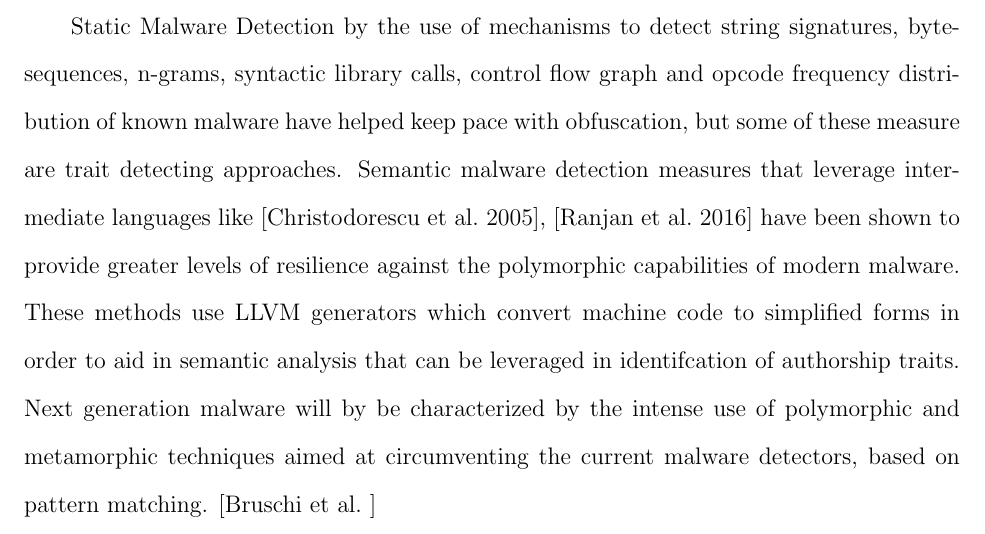
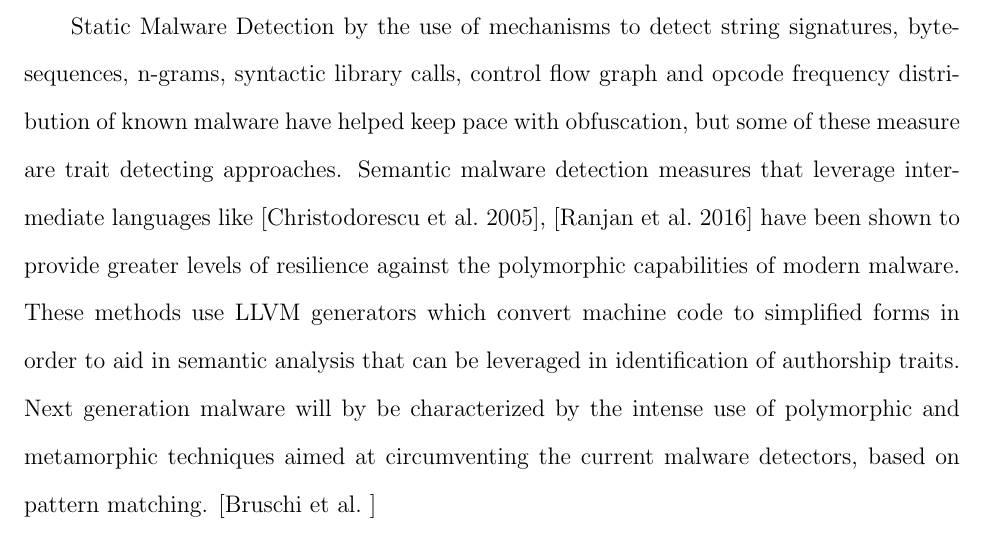
Before and after one commit to Radnus/Software-Forensics-for-Adversarial-Authorship-Papers-, a LaTeX thesis (proposal.tex): part of page 15 of 28, cut so that both start at the same text. Compiled offline with pdfLaTeX.

Commit message:
Updates from Overleaf

```diff
--- a/proposal.tex
+++ b/proposal.tex
@@ -269,7 +269,7 @@ Syntactic detection of modern malware is fraught with issues, and a key one is t
 
 Some currently name and tracked cyber threat groups still leverage the Shikata-Ga-Nai encoder in their operations.  APT20, a suspected Chinese nation state sponsored threat group that still utilize this method to encoded some of their payloads.  This group has a primary focus on stealing data, specifically intellectual properties.  Other named groups include APT41 and FIN6.  APT41 has been seen using this encoder within custom developed backdoors.  APT41 is a Chinese cyber threat group that has been observed carrying out financially motivated missions coinciding with cyber-espionage operations.  The financially focused threat group FIN6 also uses this encoding method to carry out some of their missions, and they have historically relied upon various publicly available tools. These missions largely involve theft of payment card data from point-of-sale systems.
 
-Static Malware Detection by the use of mechanisms to detect string signatures, byte-sequences, n-grams, syntactic library calls, control flow graph and opcode frequency distribution of known malware have helped keep pace with obfuscation, but some of these measure are trait detecting approaches.  Semantic malware detection measures that leverage intermediate languages like \cite{christodorescu2005semantics}, \cite{ranjan2016boolean} have been shown to provide greater levels of resilience against the polymorphic capabilities of modern malware.  These methods use LLVM generators which convert machine code to simplified forms in order to aid in semantic analysis that can be leveraged in identifcation of authorship traits.  Next generation malware will by be characterized by the intense use of polymorphic and metamorphic techniques aimed at circumventing the current malware detectors, based on pattern matching. \cite{bruschidetecting}
+Static Malware Detection by the use of mechanisms to detect string signatures, byte-sequences, n-grams, syntactic library calls, control flow graph and opcode frequency distribution of known malware have helped keep pace with obfuscation, but some of these measure are trait detecting approaches.  Semantic malware detection measures that leverage intermediate languages like \cite{christodorescu2005semantics}, \cite{ranjan2016boolean} have been shown to provide greater levels of resilience against the polymorphic capabilities of modern malware.  These methods use LLVM generators which convert machine code to simplified forms in order to aid in semantic analysis that can be leveraged in identification of authorship traits.  Next generation malware will by be characterized by the intense use of polymorphic and metamorphic techniques aimed at circumventing the current malware detectors, based on pattern matching. \cite{bruschidetecting}
 
 \section{Multidimensional Software Correlation}
 Multidimensional software correlation is the process of dividing software code into separate parts in order to determine which elements are similar.  One of the key elements to applying this correlation is the ability to filter and interpret the correlations in order to eliminate false positives.  The state of research of semantic data models being leveraged for machine learning has shown promise in helping identify similar elements for correlation.  One example of this work is the concept of traceability being applied using machine learning within safety-critical domains for source code and other artifacts using Word Embedding and Recurrent Neural Network (RNN) models to generate trace links.  RNN models use word vectors to learn the sentence semantics of requirements artifacts.  An RNN system that uses Bidirectional Gated Recurrent Units (BI-GRU) has shown promise for the tracing task.  BI-GRU, in this instance, significantly out-performed state-of-the-art tracing methods including the Vector Space Model and Latent Semantic Indexing.   This provides us an example of a solution that leverages deep learning to incorporate artifact semantics into a novel solution. \cite{guo2017semantically}
```
